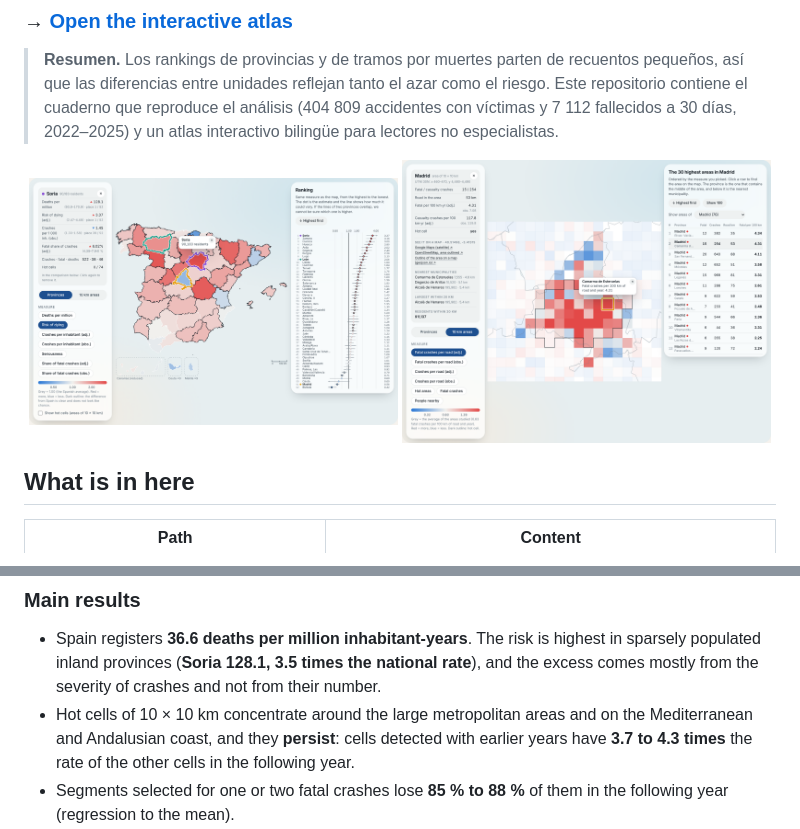
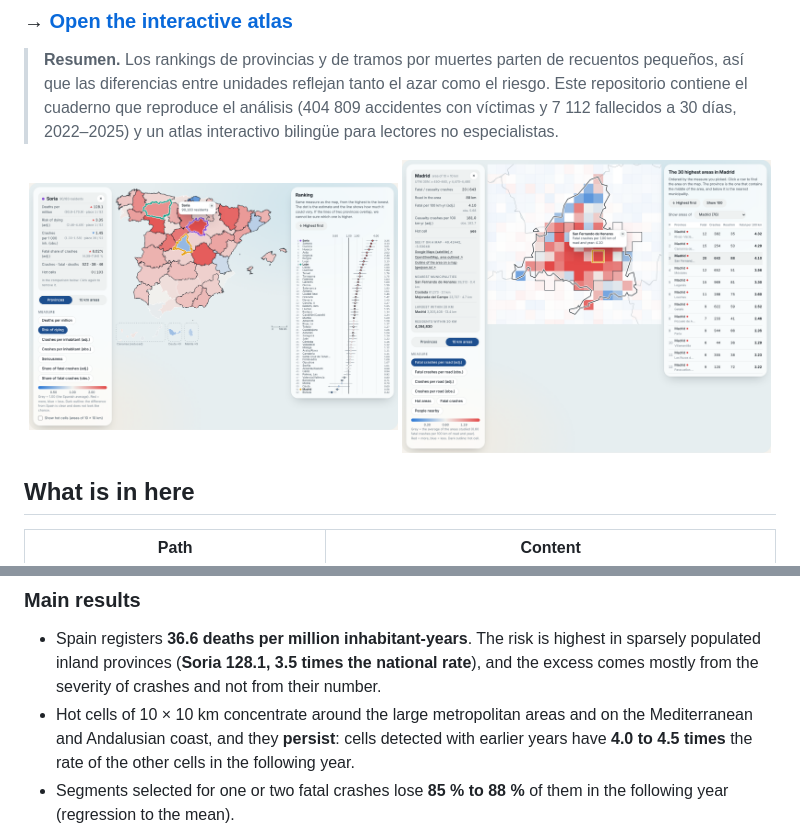
Before and after one commit to MMH1997/road-risk-ranking-spain, a Markdown page: README.md, 2 parts joined by grey strips. GitHub-like rendering; pictures changed too: docs/img/atlas_cells.png, docs/img/atlas_provinces.png.

Commit message:
After the new run: README persistence figures, atlas screenshots, ArviZ 0.x/1.x compatible summary in the notebook

```diff
--- a/README.md
+++ b/README.md
@@ -34,7 +34,7 @@ The notebook is organised in numbered sections; the main questions are:
 ### Main results
 
 - Spain registers **36.6 deaths per million inhabitant-years**. The risk is highest in sparsely populated inland provinces (**Soria 128.1, 3.5 times the national rate**), and the excess comes mostly from the severity of crashes and not from their number.
-- Hot cells of 10 × 10 km concentrate around the large metropolitan areas and on the Mediterranean and Andalusian coast, and they **persist**: cells detected with earlier years have **3.7 to 4.3 times** the rate of the other cells in the following year.
+- Hot cells of 10 × 10 km concentrate around the large metropolitan areas and on the Mediterranean and Andalusian coast, and they **persist**: cells detected with earlier years have **4.0 to 4.5 times** the rate of the other cells in the following year.
 - Segments selected for one or two fatal crashes lose **85 % to 88 %** of them in the following year (regression to the mean).
 - Smoothing fatal counts helps only when it borrows information from casualty crashes, and **a plain count of casualty crashes ranks segments and cells as well as the model-based and Gi\* rankings** in the validation.
 - Spatial smoothing across neighbouring provinces improves the prediction of **frequency**, is indistinguishable from independent effects for **severity**, and is worse for **risk**.
```
Also changed, not shown: 1 other file.
